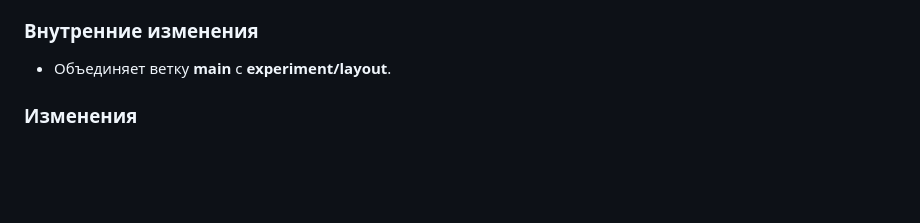
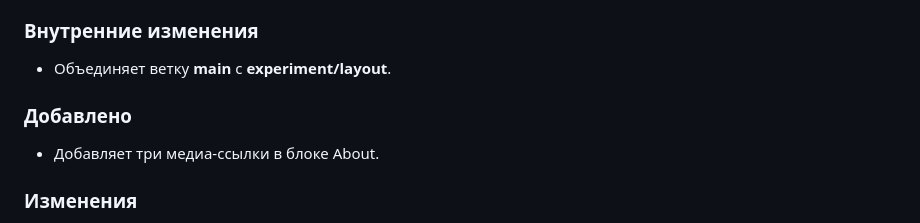
Before and after one commit to UnSainTeD-Dev/personal-website, a Markdown page: CHANGELOG-RU.md, the part around the change. Rendered like a GitHub page; blank space fills up the shorter version.

Commit message:
update(changelog): hotfix

```diff
--- a/CHANGELOG-RU.md
+++ b/CHANGELOG-RU.md
@@ -9,6 +9,10 @@
 ### Внутренние изменения
 
 - Объединяет ветку **main** с **experiment/layout**.
+
+### Добавлено
+
+- Добавляет три медиа-ссылки в блоке About.
 
 ### Изменения
 
```
Also changed, not shown: CHANGELOG-EN.md (+4 -0 lines).
